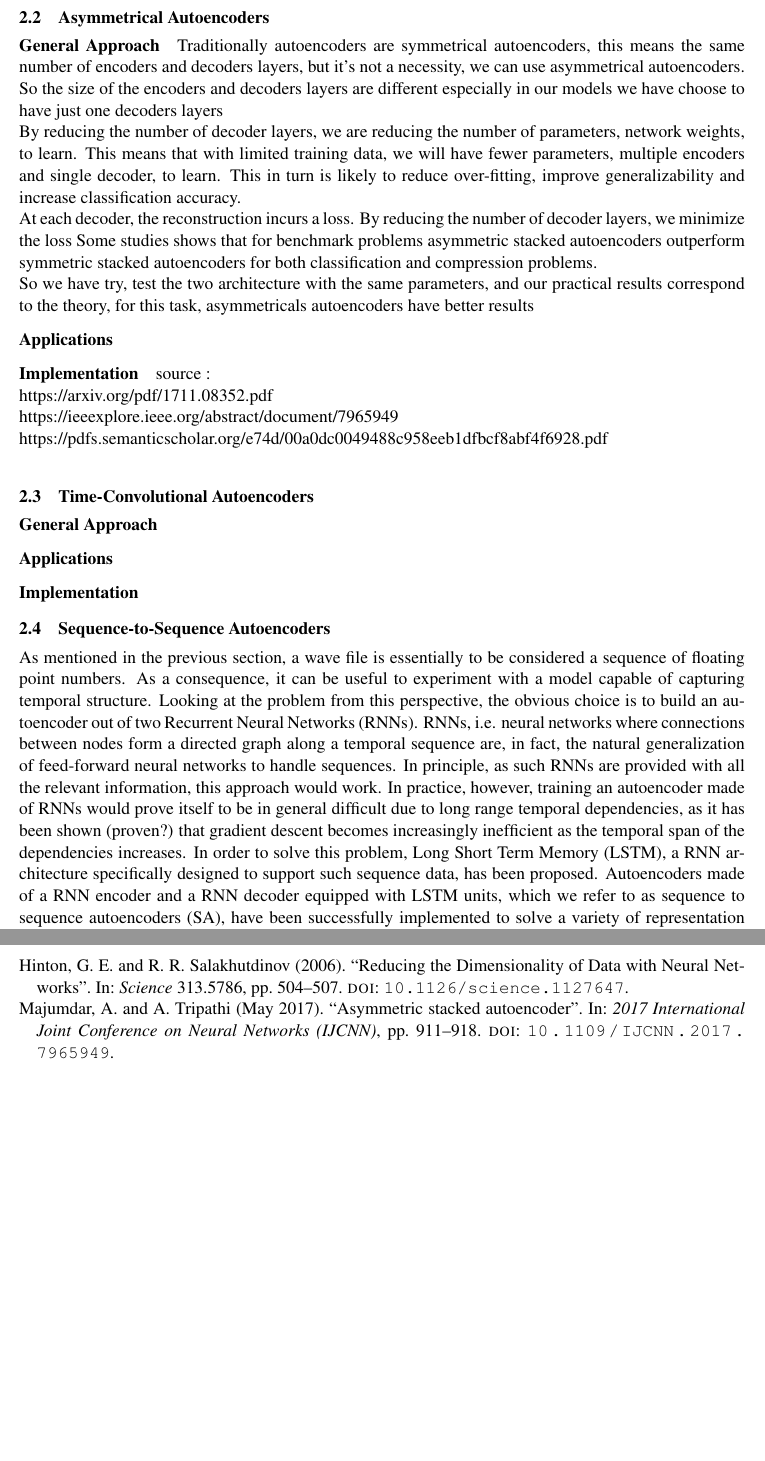
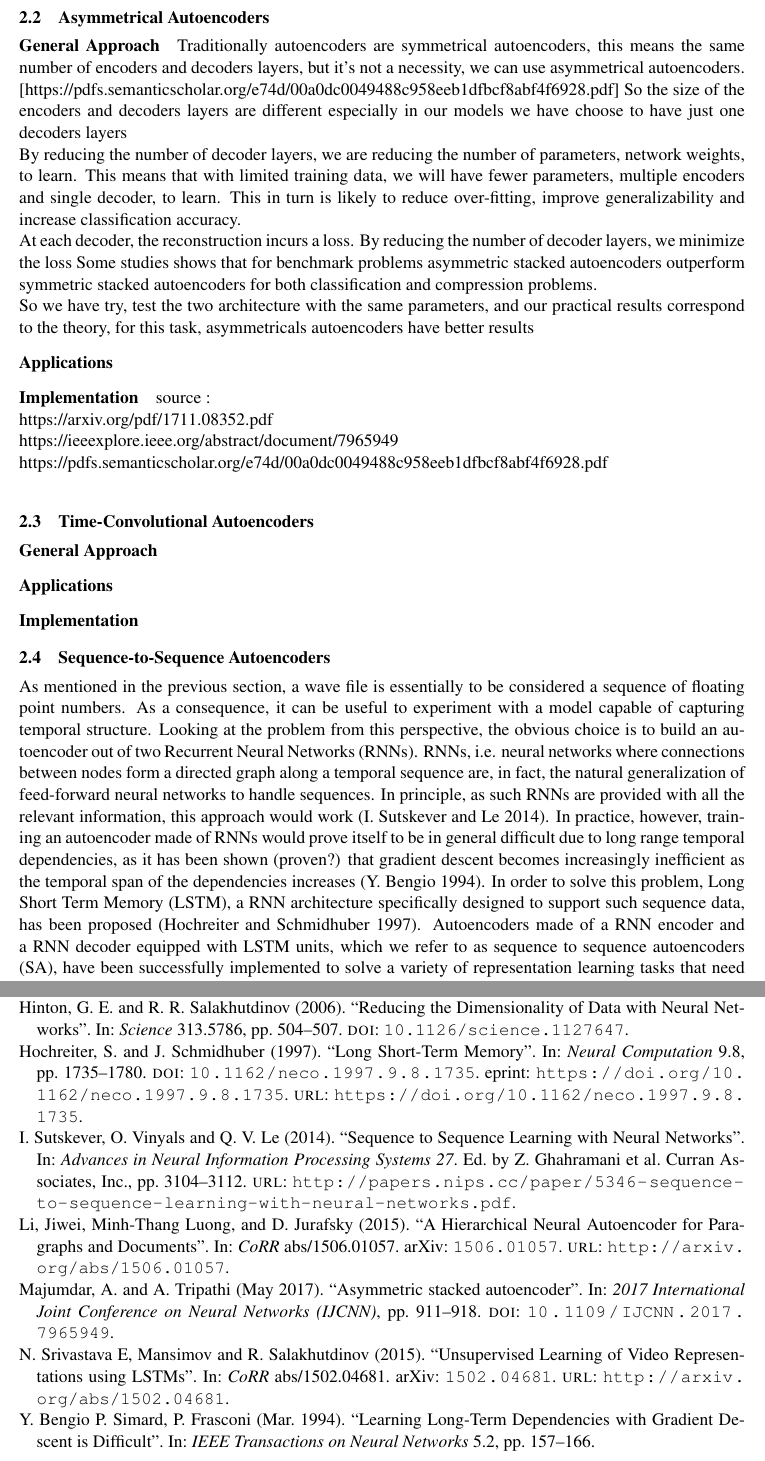
Before and after one commit to just-a-dot/essay, a LaTeX paper (main.tex, which reads sources.bib): two parts of pages 2 and 4 of 4, joined at a grey line, cut so that both start at the same text, the shorter picture padded with empty space. Compiled offline with pdfLaTeX.

Commit message:
added sources for seq2seq autoencoders

```diff
--- a/main.tex
+++ b/main.tex
@@ -101,6 +101,7 @@ we have a neural network where the input layer is 2205, the compressed layer is
 \paragraph{General Approach}
 
 Traditionally autoencoders are symmetrical autoencoders, this means the same number of encoders and decoders layers, but it’s not a necessity, we can use asymmetrical autoencoders.
+[https://pdfs.semanticscholar.org/e74d/00a0dc0049488c958eeb1dfbcf8abf4f6928.pdf]
 So the size of the encoders and decoders layers are different especially in our models we have choose to have just one decoders layers\\
 By reducing the number of decoder layers, we are reducing the number of parameters, network weights, to learn. This means that with limited training data, we will have fewer parameters, multiple encoders and single decoder, to learn. This in turn is likely to reduce over-fitting, improve generalizability and increase classification accuracy. \\
 At each decoder, the reconstruction incurs a loss. By reducing the number of decoder layers, we minimize the loss
--- a/sources.bib
+++ b/sources.bib
@@ -19,3 +19,29 @@ author={G. E. {Hinton} and  R. R. {Salakhutdinov}},
 year={2006},
 pages={504-507},
 }
+
+% Sequence to sequence autoencoders
+@incollection{Sutskever.2014,
+title={Sequence to Sequence Learning with Neural Networks},
+author={I. Sutskever, O. Vinyals and Q. V. Le},
+booktitle={Advances in Neural Information Processing Systems 27},
+editor={Z. Ghahramani and M. Welling and C. Cortes and N. D. Lawrence and K. Q. Weinberger},
+pages={3104--3112},
+year={2014},
+publisher={Curran Associates, Inc.},
+url={http://papers.nips.cc/paper/5346-sequence-to-sequence-learning-with-neural-networks.pdf}
+}
+
+@article{Bengio.1994,
+title={Learning Long-Term Dependencies with Gradient Descent is Difficult},
+author={Y. {Bengio}, P. {Simard}, P. {Frasconi}},
+journal={IEEE Transactions on Neural Networks},
+volume={5},
+number={2},
+pages={157-166},
+month={march},
+year={1994}
+}
+
+@article{Hochreiter.1997,
+doi={10.1162/neco.1997.9.8.1735},
@@ -21,0 +51,17 @@ pages={504-507},
+volume = {9},
+number = {8},
+pages = {1735-1780},
+year = {1997},
+doi = {10.1162/neco.1997.9.8.1735},
+URL = {https://doi.org/10.1162/neco.1997.9.8.1735},
+eprint = {https://doi.org/10.1162/neco.1997.9.8.1735}
+}
+
+@article{Srivastava.2015,
+  author    = {N. Srivastava, E, Mansimov and R. Salakhutdinov},
+  title     = {Unsupervised Learning of Video Representations using LSTMs},
+  journal   = {CoRR},
+  volume    = {abs/1502.04681},
+  year      = {2015},
+  url       = {http://arxiv.org/abs/1502.04681},
+  archivePrefix = {arXiv},
@@ -21,0 +82,5 @@ pages={504-507},
+  journal   = {CoRR},
+  volume    = {abs/1603.00982},
+  year      = {2016},
+  url       = {http://arxiv.org/abs/1603.00982},
+  archivePrefix = {arXiv},
@@ -21,0 +96,7 @@ pages={504-507},
+               D. Jurafsky},
+  title     = {A Hierarchical Neural Autoencoder for Paragraphs and Documents},
+  journal   = {CoRR},
+  volume    = {abs/1506.01057},
+  year      = {2015},
+  url       = {http://arxiv.org/abs/1506.01057},
+  archivePrefix = {arXiv},
```
Also changed, not shown: main.tex (4 more changed lines), sources.bib (31 more changed lines).
